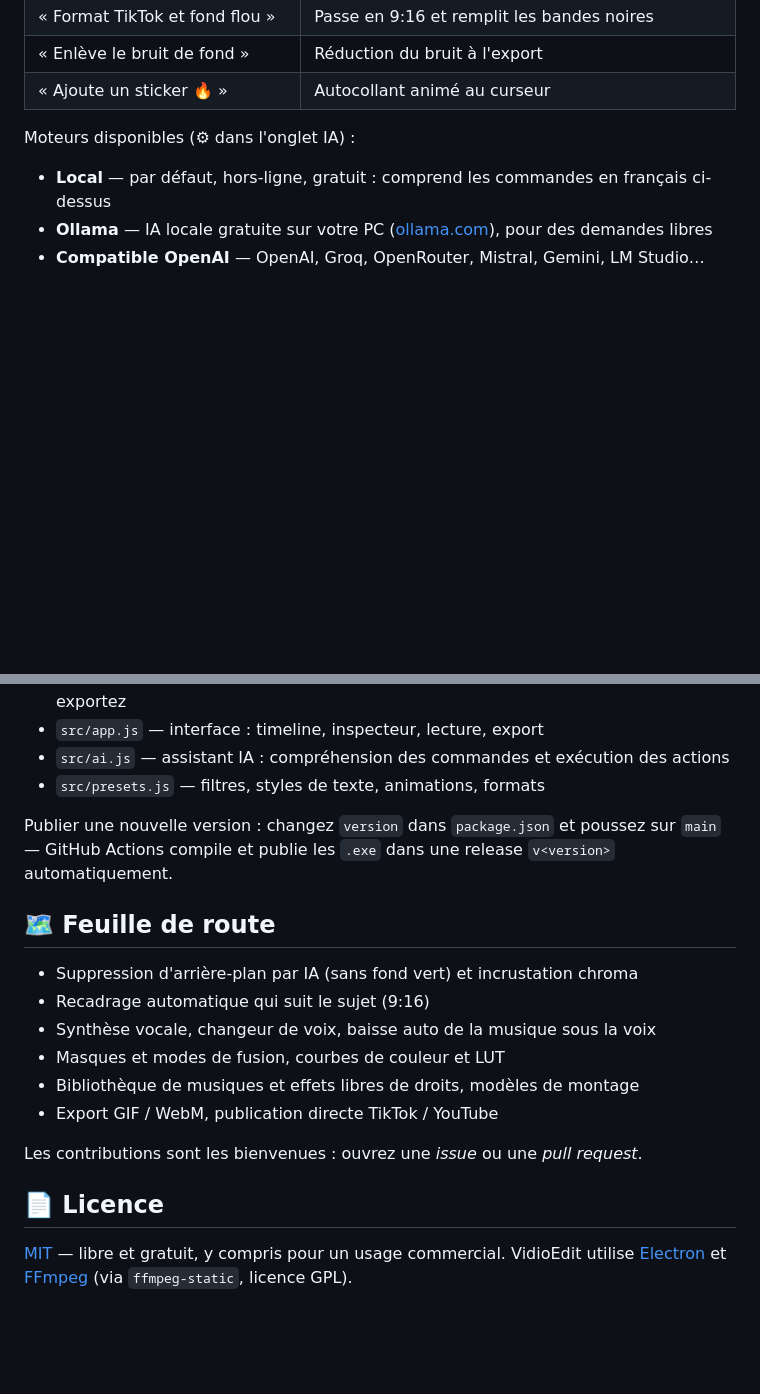
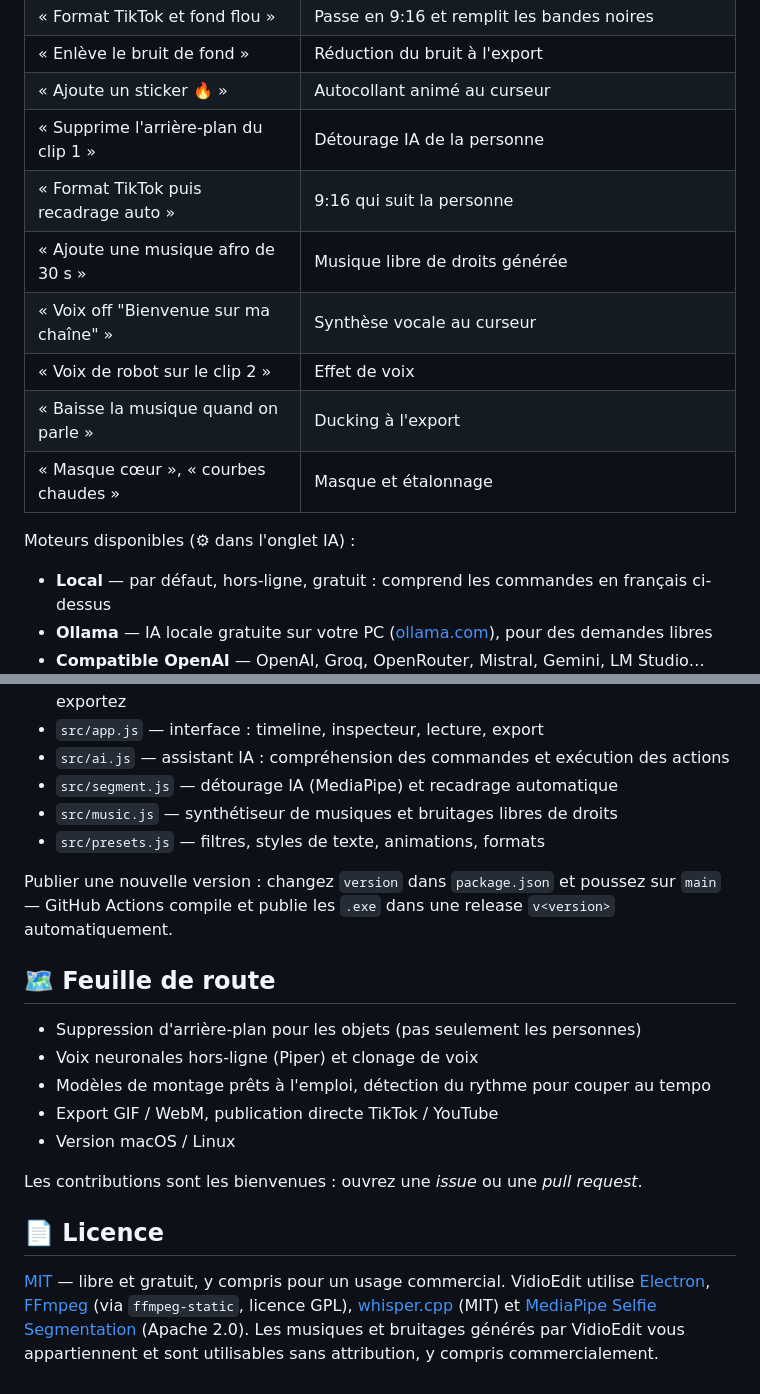
Before and after one commit to ck526438-lgtm/vidioedit, a Markdown page: README.md, 2 parts joined by grey strips. GitHub-like rendering; blank space fills up the shorter version.

```diff
--- a/README.md
+++ b/README.md
@@ -57,6 +75,13 @@ Onglet **✨ IA** : décrivez le montage, l'assistant l'applique (et tout s'annu
 | « Format TikTok et fond flou » | Passe en 9:16 et remplit les bandes noires |
 | « Enlève le bruit de fond » | Réduction du bruit à l'export |
 | « Ajoute un sticker 🔥 » | Autocollant animé au curseur |
+| « Supprime l'arrière-plan du clip 1 » | Détourage IA de la personne |
+| « Format TikTok puis recadrage auto » | 9:16 qui suit la personne |
+| « Ajoute une musique afro de 30 s » | Musique libre de droits générée |
+| « Voix off "Bienvenue sur ma chaîne" » | Synthèse vocale au curseur |
+| « Voix de robot sur le clip 2 » | Effet de voix |
+| « Baisse la musique quand on parle » | Ducking à l'export |
+| « Masque cœur », « courbes chaudes » | Masque et étalonnage |
 
 Moteurs disponibles (⚙ dans l'onglet IA) :
 - **Local** — par défaut, hors-ligne, gratuit : comprend les commandes en français ci-dessus
@@ -109,22 +134,24 @@ Architecture :
 - `src/render.js` — moteur de composition partagé entre l'aperçu et l'export (transitions, images clés, effets, sous-titres) : ce que vous voyez = ce que vous exportez
 - `src/app.js` — interface : timeline, inspecteur, lecture, export
 - `src/ai.js` — assistant IA : compréhension des commandes et exécution des actions
+- `src/segment.js` — détourage IA (MediaPipe) et recadrage automatique
+- `src/music.js` — synthétiseur de musiques et bruitages libres de droits
 - `src/presets.js` — filtres, styles de texte, animations, formats
 
 Publier une nouvelle version : changez `version` dans `package.json` et poussez sur `main` — GitHub Actions compile et publie les `.exe` dans une release `v<version>` automatiquement.
 
 ## 🗺 Feuille de route
 
-- Suppression d'arrière-plan par IA (sans fond vert) et incrustation chroma
-- Recadrage automatique qui suit le sujet (9:16)
-- Synthèse vocale, changeur de voix, baisse auto de la musique sous la voix
-- Masques et modes de fusion, courbes de couleur et LUT
-- Bibliothèque de musiques et effets libres de droits, modèles de montage
+- Suppression d'arrière-plan pour les objets (pas seulement les personnes)
+- Voix neuronales hors-ligne (Piper) et clonage de voix
+- Modèles de montage prêts à l'emploi, détection du rythme pour couper au tempo
 - Export GIF / WebM, publication directe TikTok / YouTube
+- Version macOS / Linux
 
 Les contributions sont les bienvenues : ouvrez une *issue* ou une *pull request*.
 
 ## 📄 Licence
 
 [MIT](LICENSE) — libre et gratuit, y compris pour un usage commercial.
-VidioEdit utilise [Electron](https://www.electronjs.org/) et [FFmpeg](https://ffmpeg.org/) (via `ffmpeg-static`, licence GPL).
+VidioEdit utilise [Electron](https://www.electronjs.org/), [FFmpeg](https://ffmpeg.org/) (via `ffmpeg-static`, licence GPL), [whisper.cpp](https://github.com/ggml-org/whisper.cpp) (MIT) et [MediaPipe Selfie Segmentation](https://github.com/google-ai-edge/mediapipe) (Apache 2.0).
+Les musiques et bruitages générés par VidioEdit vous appartiennent et sont utilisables sans attribution, y compris commercialement.
```
Also changed, not shown: other parts of README.md (+19 -1 lines), docs/capture.png, 11 other files.
